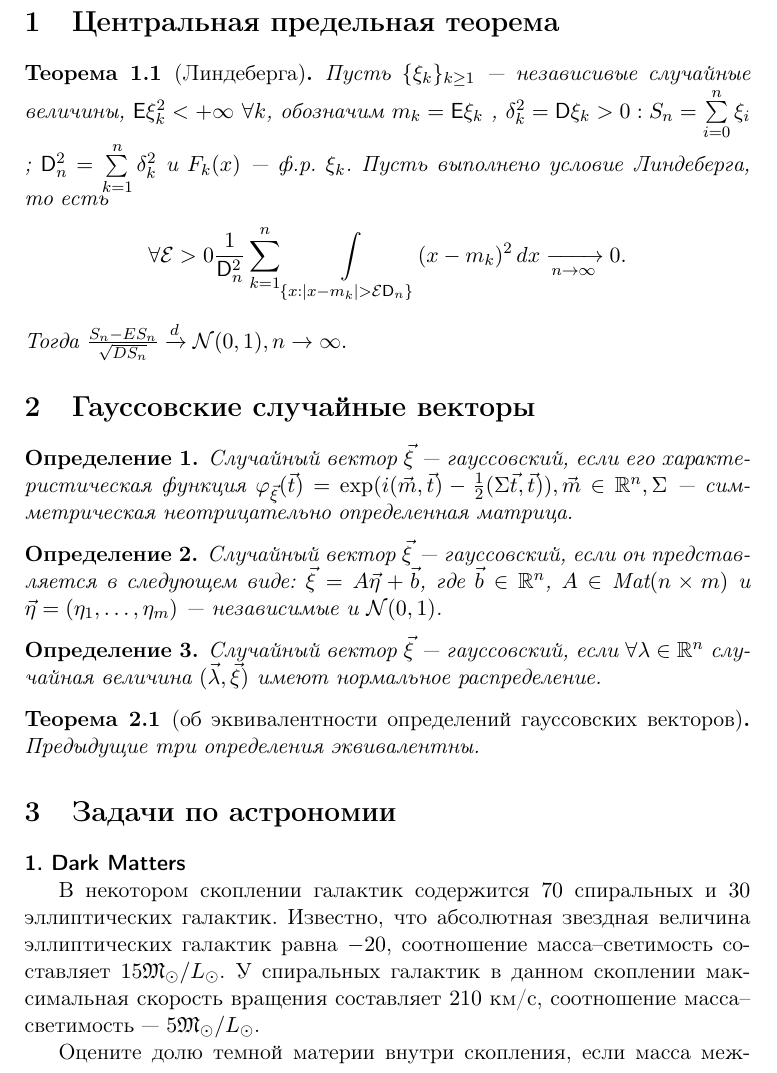
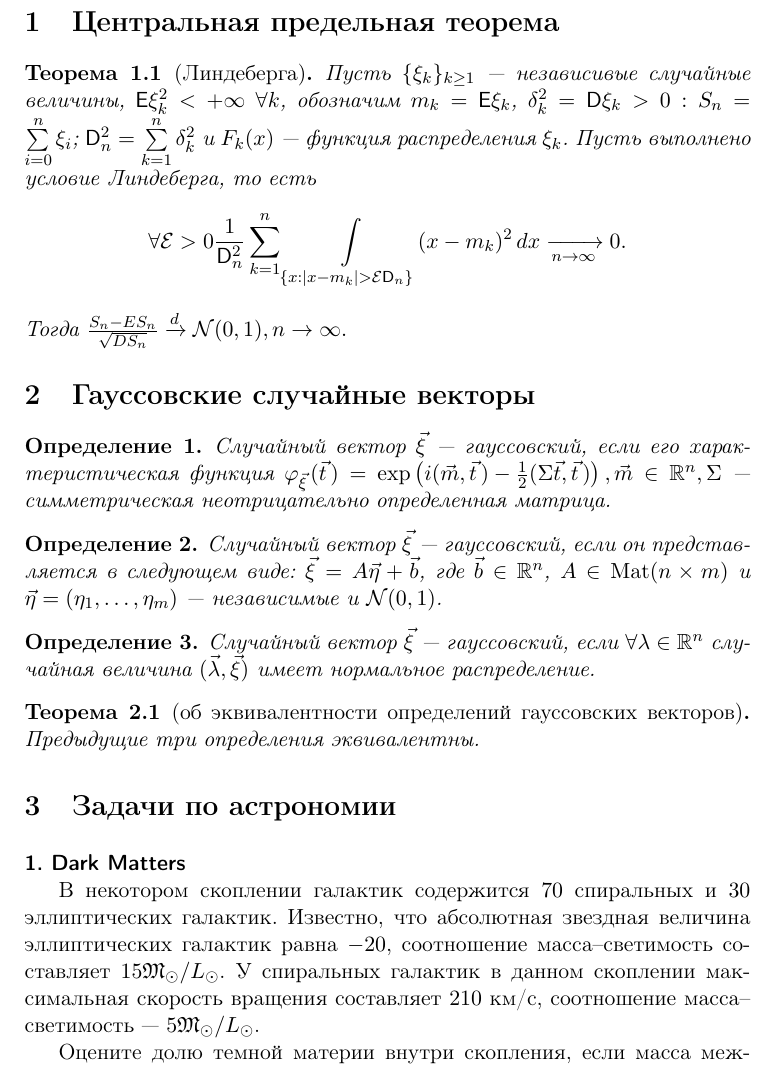
Before and after one commit to DIHT-LaTeX/mipt-latex-fall2018-AlkinEmil, a LaTeX document (task2.tex): part of page 1 of 2, cut so that both start at the same text. Compiled offline with pdfLaTeX.

Commit message:
Update task2 [Alkin Emil]
Добавлены неразрывные пробелы перед тире и наименованиями, и отступы в окружении задачи, а также  определен оператор Mat. В нужных местах поставлен /,

```diff
--- a/task2.tex
+++ b/task2.tex
@@ -1,7 +1,6 @@
 \documentclass[11pt]{article}
 \usepackage [
-	paperwidth = 148 mm,
-	paperheight = 210 mm,
+	a5paper,
 	left = 1 cm,
 	right = 1 cm,
 	top = 1 cm,
@@ -20,28 +20,27 @@
 \newtheorem{thm}{Теорема}[section]
 \newcounter{sum}
 \stepcounter{sum}
-\newenvironment{problem}[1]{{\sffamily\bfseries\thesum. #1} \par}%
-{\\ \stepcounter{sum}}
-
+\newenvironment{problem}[1]{\vspace{3pt} {\sffamily\bfseries\thesum. #1} \par}%
+{\vspace{12pt} \\ \stepcounter{sum}}
 	\section{Центральная предельная теорема}
 	\begin{thm}[Линдеберга]
-	Пусть $\{\xi_k\}_{k\geq1}$ --- независивые случайные величины, $\mathsf{E}\xi_k^2<+\infty$ $\forall k$, обозначим $m_k = \mathsf{E}\xi_k$ , $\delta_k^2 = \mathsf{D}\xi_k > 0 : S_n = \sum\limits_{i = 0}^n \xi_i $ ; $\mathsf{D}_n^2 = \sum\limits_{k = 1}^n \delta_k^2$ и $F_k(x)$ --- ф.р. $\xi_k$. Пусть выполнено условие Линдеберга, то есть
+	Пусть $\{\xi_k\}_{k\geq1}$~--- независивые случайные величины, $\mathsf{E}\xi_k^2<+\infty$ $\forall k$, обозначим $m_k = \mathsf{E}\xi_k$, $\delta_k^2 = \mathsf{D}\xi_k > 0: S_n = \sum\limits_{i = 0}^n \xi_i $; $\mathsf{D}_n^2 = \sum\limits_{k = 1}^n \delta_k^2$ и $F_k(x)$~--- функция распределения $\xi_k$. Пусть выполнено условие Линдеберга, то есть
   	$$\forall\mathcal{E}>0 \frac{1}{\mathsf{D}_n^2} \sum  \limits_{k = 1}^n \int \limits_{\{x:|x-m_k|>\mathcal{E} \mathsf{D}_n\}} (x-m_k)^2 \, dx \xrightarrow[n\rightarrow\infty]{}0.$$
   	Тогда $\frac{S_n-ES_n}{\sqrt{DS_n}}\xrightarrow{d} \mathcal{N}(0,1), n\rightarrow\infty.$
 	\end{thm}
 	\section{Гауссовские случайные векторы}
 	\begin{definition}
-	Случайный вектор $\vec{\xi}$ --- гауссовский, если его характеристическая функция
-	$\varphi_{\vec{\xi}} (\vec{t}) = \exp(i(\vec{m}, \vec{t}) - \frac{1}{2}(\Sigma \vec{t},\vec{t})), \vec{m}\in\mathbb{R}^n, \Sigma$ --- симметрическая неотрицательно определенная матрица.
+	Случайный вектор~$\vec{\xi}$~--- гауссовский, если его характеристическая функция
+	$\varphi_{\vec{\xi}\,} (\vec{t}\,) = \exp\left( i(\vec{m}, \vec{t}\,) - \frac{1}{2}(\Sigma \vec{t},\vec{t}\,)\right), \vec{m}\in\mathbb{R}^n, \Sigma$~--- симметрическая неотрицательно определенная матрица.
 	\end{definition}
 
 	\begin{definition}
-	Случайный вектор $\vec{\xi}$ --- гауссовский, если он представляется в следующем виде:
-	$\vec{\xi} = A\vec{\eta} + \vec{b}$, где $\vec{b} \in \mathbb{R}^n$, $A\in \text{Mat}(n\times m)$ и $\vec{\eta} = (\eta_1, \dots , \eta_m)$ --- независимые и $\mathcal{N}(0,1)$.
+	Случайный вектор~$\vec{\xi}$~--- гауссовский, если он представляется в следующем виде:
+	$\vec{\xi} = A\vec{\eta} + \vec{b}$, где $\vec{b} \in \mathbb{R}^n$, $A\in \mat(n\times m)$ и $\vec{\eta} = (\eta_1, \dots , \eta_m)$~--- независимые и $\mathcal{N}(0,1)$.
 	\end{definition}
 
 	\begin{definition}
-	Случайный вектор $\vec{\xi}$ --- гауссовский, если $\forall\lambda\in\mathbb{R}^n$ случайная величина $(\vec{\lambda},\vec{\xi})$ имеют нормальное распределение.
+	Случайный вектор~$\vec{\xi}$~--- гауссовский, если $\forall\lambda\in\mathbb{R}^n$ случайная величина~$(\vec{\lambda},\vec{\xi})$ имеет нормальное распределение.
 	\end{definition}
 
 	\begin{thm}[об эквивалентности определений гауссовских векторов]
@@ -49,7 +48,7 @@
 	\end{thm}
     \section{Задачи по астрономии}
     \begin{problem} {Dark Matters}
-    В некотором скоплении галактик содержится $70$ спиральных и $30$ эллиптических галактик. Известно, что абсолютная звездная величина эллиптических галактик равна  $-20$, соотношение масса--светимость составляет $15\mathfrak{M}_\odot / L_\odot$. У спиральных галактик  в данном скоплении максимальная скорость вращения составляет $210$ км/с, соотношение масса--светимость --- $5\mathfrak{M}_\odot / L_\odot$.\par
-    Оцените долю темной материи внутри скопления, если масса межгалактического газа на порядок превышает массу галактик, а типичные скорости галактик в скоплении составляют $1000$ км/с. Размер скопления составляет $7$ Мпк. Абсолютная звёздная величина Млечного Пути --- $-20.9$.
+    В некотором скоплении галактик содержится $70$ спиральных и $30$ эллиптических галактик. Известно, что абсолютная звездная величина эллиптических галактик равна  $-20$, соотношение масса--светимость составляет $15\mathfrak{M}_\odot / L_\odot$. У спиральных галактик  в данном скоплении максимальная скорость вращения составляет $210$ км/с, соотношение масса--светимость~--- $5\mathfrak{M}_\odot / L_\odot$.\par
+    Оцените долю темной материи внутри скопления, если масса межгалактического газа на порядок превышает массу галактик, а типичные скорости галактик в скоплении составляют $1000$ км/с. Размер скопления составляет $7$ Мпк. Абсолютная звёздная величина Млечного Пути~--- $-20.9$.
     \end{problem}
     \begin{problem} {Бейрут}
```
Also changed, not shown: task2.pdf, task2.tex (3 more changed lines).
